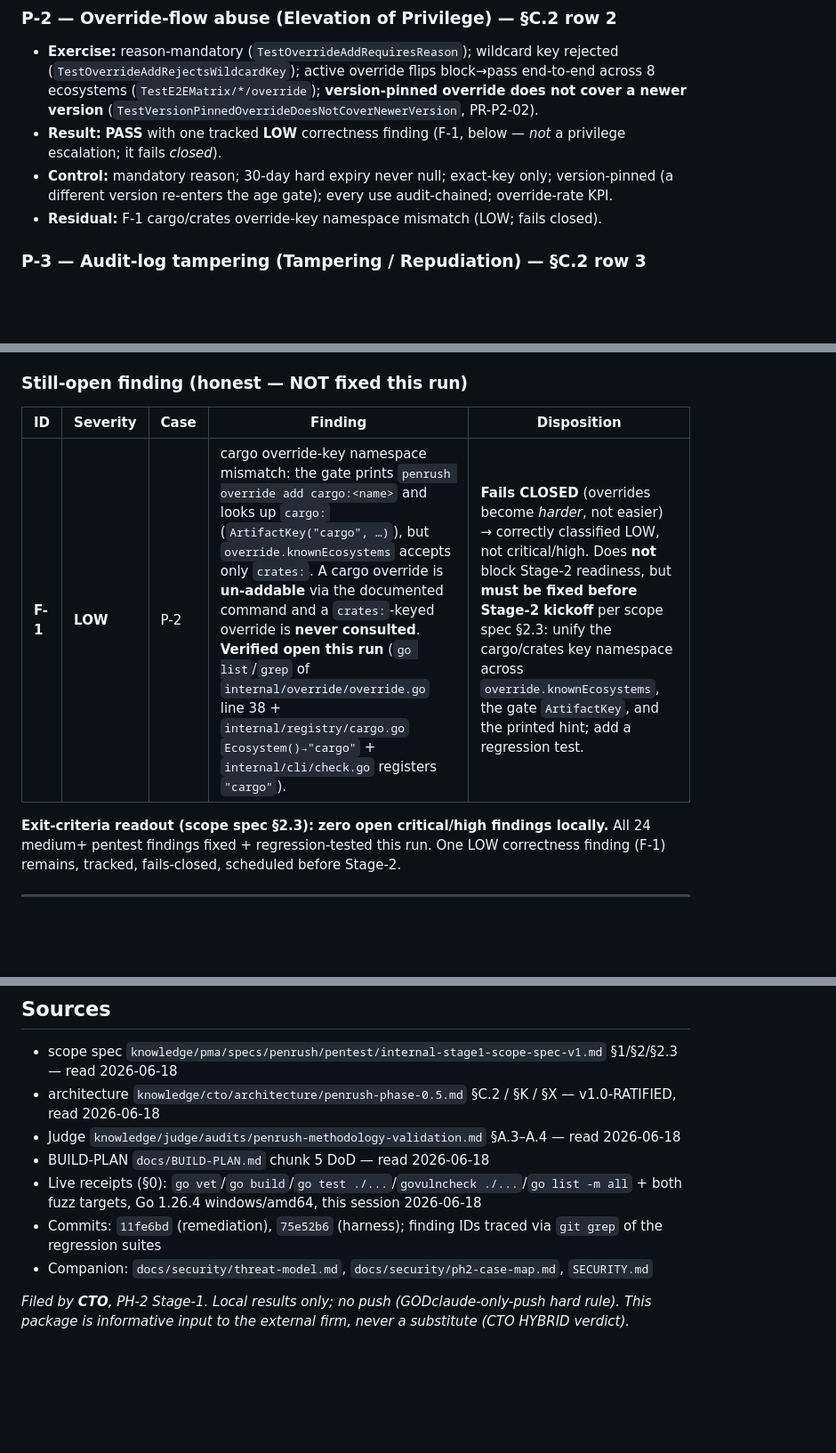
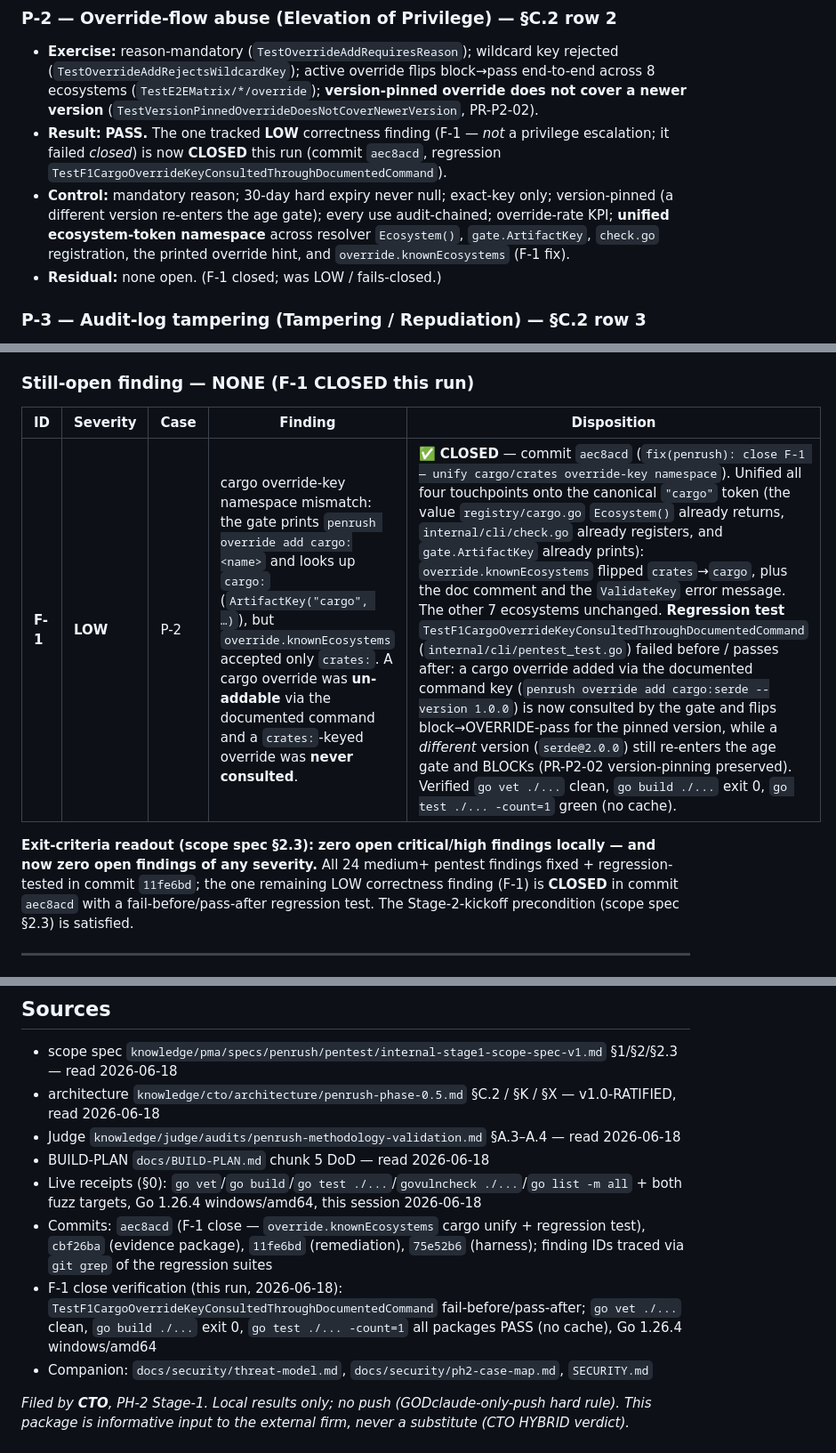
Before and after one commit to uralleai/penrush, a Markdown page: docs/security/ph2-evidence-package.md, 3 parts joined by grey strips. Shown at 89% size. Drawn GitHub-style; blank space fills up the shorter version.

Commit message:
docs(penrush): mark F-1 CLOSED in PH-2 evidence package
F-1 (cargo/crates override-key namespace mismatch, LOW, fails-closed) is
closed in commit aec8acd. Update the evidence package to match:

- §2 "Still-open finding" -> "NONE (F-1 CLOSED this run)" with the fix
  detail, commit SHA, and regression test name; exit-criteria readout now
  reads "zero open findings of any severity".
- §1 P-2 Result/Control/Residual reconciled (residual: none open).
- §4 honest-deferrals F-1 row flipped OPEN -> CLOSED.
- §6 remaining-gates F-1 row flipped scheduled -> DONE (Stage-2-kickoff
  precondition per scope spec §2.3 satisfied).
- Header build-under-test + Sources updated to commit aec8acd.

No code change in this commit; doc-only reconciliation.

Co-Authored-By: Claude Opus 4.8 (1M context) <noreply@anthropic.com>

```diff
--- a/docs/security/ph2-evidence-package.md
+++ b/docs/security/ph2-evidence-package.md
@@ -58,12 +58,15 @@ Verifier test names are exact (`go test -run <Name>`).
   (`TestOverrideAddRejectsWildcardKey`); active override flips block→pass end-to-end
   across 8 ecosystems (`TestE2EMatrix/*/override`); **version-pinned override does not
   cover a newer version** (`TestVersionPinnedOverrideDoesNotCoverNewerVersion`, PR-P2-02).
-- **Result:** **PASS** with one tracked **LOW** correctness finding (F-1, below — *not*
-  a privilege escalation; it fails *closed*).
+- **Result:** **PASS.** The one tracked **LOW** correctness finding (F-1 — *not* a
+  privilege escalation; it failed *closed*) is now **CLOSED** this run (commit `aec8acd`,
+  regression `TestF1CargoOverrideKeyConsultedThroughDocumentedCommand`).
 - **Control:** mandatory reason; 30-day hard expiry never null; exact-key only;
   version-pinned (a different version re-enters the age gate); every use audit-chained;
-  override-rate KPI.
-- **Residual:** F-1 cargo/crates override-key namespace mismatch (LOW; fails closed).
+  override-rate KPI; **unified ecosystem-token namespace** across resolver `Ecosystem()`,
+  `gate.ArtifactKey`, `check.go` registration, the printed override hint, and
+  `override.knownEcosystems` (F-1 fix).
+- **Residual:** none open. (F-1 closed; was LOW / fails-closed.)
 
 ### P-3 — Audit-log tampering (Tampering / Repudiation) — §C.2 row 3
 
@@ -237,15 +240,17 @@ committed secret**). Exploits re-confirmed closed **through the production hook*
 > `internal/audit/pentest_test.go`, `internal/config/pentest_test.go`,
 > `internal/redact/pentest_test.go`, `internal/gate/pentest_test.go`).
 
-### Still-open finding (honest — NOT fixed this run)
+### Still-open finding — NONE (F-1 CLOSED this run)
 
 | ID | Severity | Case | Finding | Disposition |
 |---|---|---|---|---|
-| **F-1** | **LOW** | P-2 | cargo override-key namespace mismatch: the gate prints `penrush override add cargo:<name>` and looks up `cargo:` (`ArtifactKey("cargo", …)`), but `override.knownEcosystems` accepts only `crates:`. A cargo override is **un-addable** via the documented command and a `crates:`-keyed override is **never consulted**. **Verified open this run** (`go list`/`grep` of `internal/override/override.go` line 38 + `internal/registry/cargo.go` `Ecosystem()→"cargo"` + `internal/cli/check.go` registers `"cargo"`). | **Fails CLOSED** (overrides become *harder*, not easier) → correctly classified LOW, not critical/high. Does **not** block Stage-2 readiness, but **must be fixed before Stage-2 kickoff** per scope spec §2.3: unify the cargo/crates key namespace across `override.knownEcosystems`, the gate `ArtifactKey`, and the printed hint; add a regression test. |
+| **F-1** | **LOW** | P-2 | cargo override-key namespace mismatch: the gate prints `penrush override add cargo:<name>` and looks up `cargo:` (`ArtifactKey("cargo", …)`), but `override.knownEcosystems` accepted only `crates:`. A cargo override was **un-addable** via the documented command and a `crates:`-keyed override was **never consulted**. | ✅ **CLOSED** — commit `aec8acd` (`fix(penrush): close F-1 — unify cargo/crates override-key namespace`). Unified all four touchpoints onto the canonical `"cargo"` token (the value `registry/cargo.go` `Ecosystem()` already returns, `internal/cli/check.go` already registers, and `gate.ArtifactKey` already prints): `override.knownEcosystems` flipped `crates`→`cargo`, plus the doc comment and the `ValidateKey` error message. The other 7 ecosystems unchanged. **Regression test** `TestF1CargoOverrideKeyConsultedThroughDocumentedCommand` (`internal/cli/pentest_test.go`) failed before / passes after: a cargo override added via the documented command key (`penrush override add cargo:serde --version 1.0.0`) is now consulted by the gate and flips block→OVERRIDE-pass for the pinned version, while a *different* version (`serde@2.0.0`) still re-enters the age gate and BLOCKs (PR-P2-02 version-pinning preserved). Verified `go vet ./...` clean, `go build ./...` exit 0, `go test ./... -count=1` green (no cache). |
 
-**Exit-criteria readout (scope spec §2.3):** **zero open critical/high findings locally.**
-All 24 medium+ pentest findings fixed + regression-tested this run. One LOW correctness
-finding (F-1) remains, tracked, fails-closed, scheduled before Stage-2.
+**Exit-criteria readout (scope spec §2.3):** **zero open critical/high findings locally —
+and now zero open findings of any severity.** All 24 medium+ pentest findings fixed +
+regression-tested in commit `11fe6bd`; the one remaining LOW correctness finding (F-1)
+is **CLOSED** in commit `aec8acd` with a fail-before/pass-after regression test. The
+Stage-2-kickoff precondition (scope spec §2.3) is satisfied.
 
 ---
 
@@ -343,7 +348,8 @@ GODclaude-only.
 - Judge `knowledge/judge/audits/penrush-methodology-validation.md` §A.3–A.4 — read 2026-06-18
 - BUILD-PLAN `docs/BUILD-PLAN.md` chunk 5 DoD — read 2026-06-18
 - Live receipts (§0): `go vet`/`go build`/`go test ./...`/`govulncheck ./...`/`go list -m all` + both fuzz targets, Go 1.26.4 windows/amd64, this session 2026-06-18
-- Commits: `11fe6bd` (remediation), `75e52b6` (harness); finding IDs traced via `git grep` of the regression suites
+- Commits: `aec8acd` (F-1 close — `override.knownEcosystems` cargo unify + regression test), `cbf26ba` (evidence package), `11fe6bd` (remediation), `75e52b6` (harness); finding IDs traced via `git grep` of the regression suites
+- F-1 close verification (this run, 2026-06-18): `TestF1CargoOverrideKeyConsultedThroughDocumentedCommand` fail-before/pass-after; `go vet ./...` clean, `go build ./...` exit 0, `go test ./... -count=1` all packages PASS (no cache), Go 1.26.4 windows/amd64
 - Companion: `docs/security/threat-model.md`, `docs/security/ph2-case-map.md`, `SECURITY.md`
 
 *Filed by **CTO**, PH-2 Stage-1. Local results only; no push (GODclaude-only-push hard rule). This package is informative input to the external firm, never a substitute (CTO HYBRID verdict).*
```
Also changed, not shown: other parts of docs/security/ph2-evidence-package.md (+3 -3 lines).
